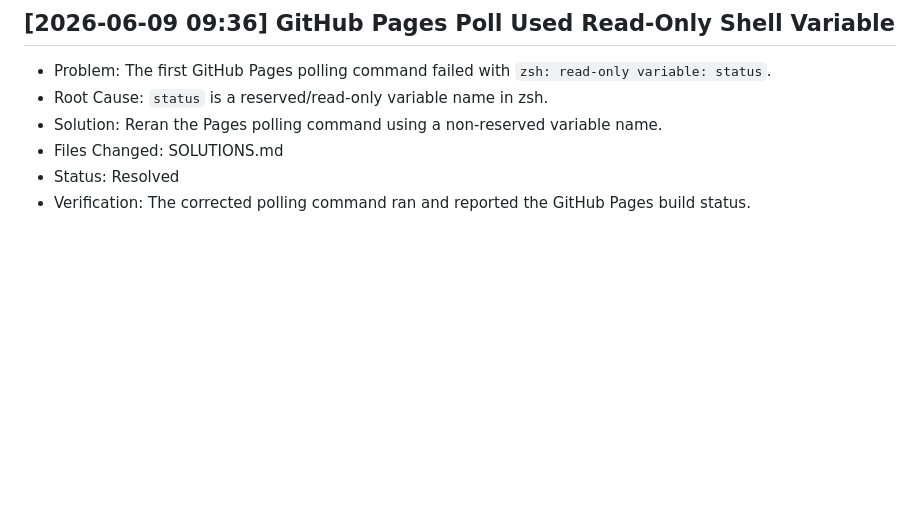
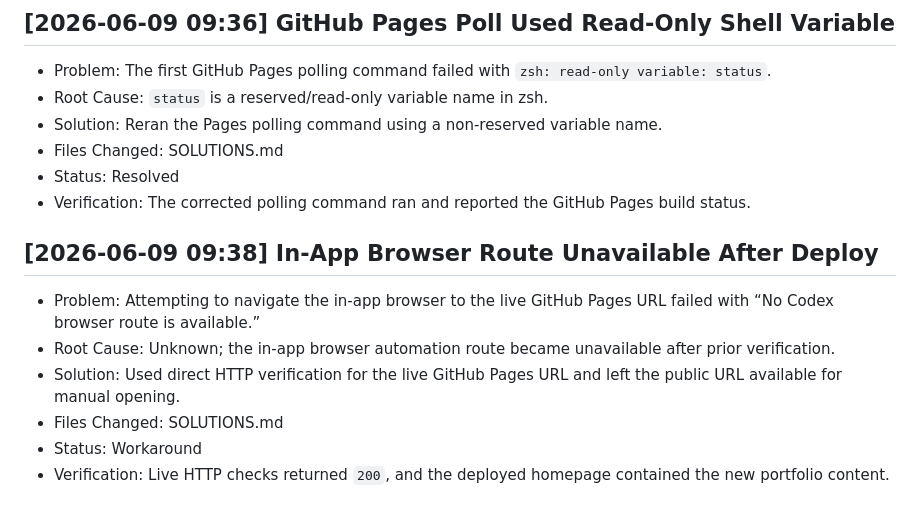
Before and after one commit to anntropea-oss/personal-branding, a Markdown page: SOLUTIONS.md, the part around the change. GitHub-like rendering; blank space fills up the shorter version.

Commit message:
Log in-app browser handoff issue

```diff
--- a/SOLUTIONS.md
+++ b/SOLUTIONS.md
@@ -197,3 +197,11 @@
 - Files Changed: SOLUTIONS.md
 - Status: Resolved
 - Verification: The corrected polling command ran and reported the GitHub Pages build status.
+
+## [2026-06-09 09:38] In-App Browser Route Unavailable After Deploy
+- Problem: Attempting to navigate the in-app browser to the live GitHub Pages URL failed with “No Codex browser route is available.”
+- Root Cause: Unknown; the in-app browser automation route became unavailable after prior verification.
+- Solution: Used direct HTTP verification for the live GitHub Pages URL and left the public URL available for manual opening.
+- Files Changed: SOLUTIONS.md
+- Status: Workaround
+- Verification: Live HTTP checks returned `200`, and the deployed homepage contained the new portfolio content.
```
